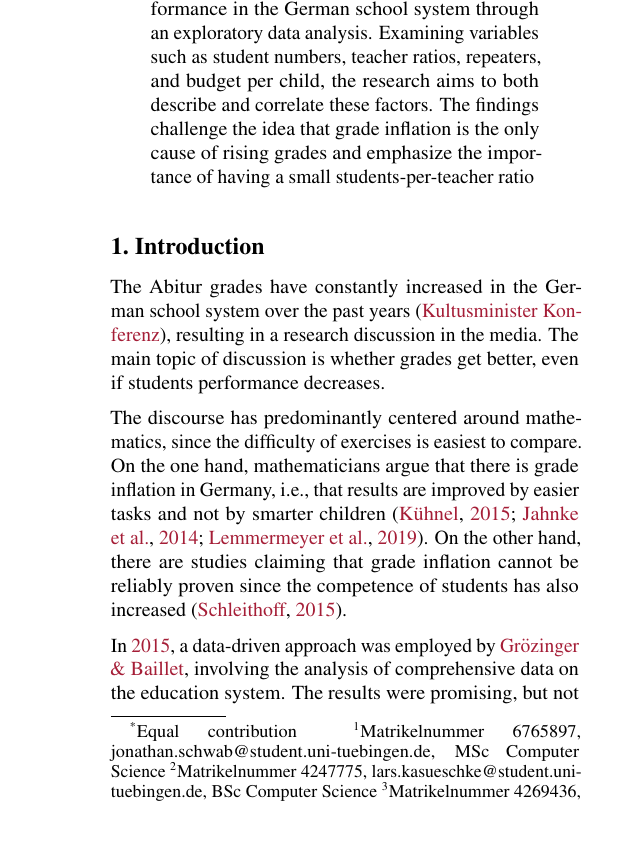
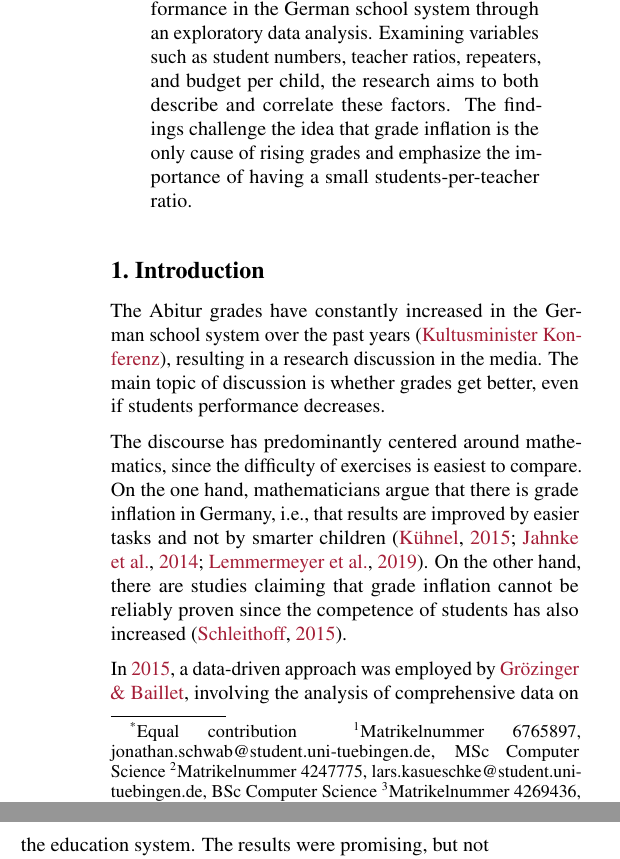
Before and after one commit to KarylReyne/DataLiteracyWS23, a LaTeX paper (doc/report/report_template.tex, which reads doc/report/sections/abstract.tex): part of one column of page 1 of 5 before the commit and two parts of the columns of page 1 of 5 after it, the two joined at a grey line, cut so that both start at the same text. Compiled offline with pdfLaTeX.

Commit message:
Deleted to rebuild

```diff
--- a/doc/report/sections/abstract.tex
+++ b/doc/report/sections/abstract.tex
@@ -2,4 +2,4 @@
 
 % Many mathematicians claiming the existence of grade inflation, due to easier exams.
 
-The steady increase in Abitur grades indicates grade inflation in German schools. This study analyzes the factors influencing the children's performance in the German school system through an exploratory data analysis. Examining variables such as student numbers, teacher ratios, repeaters, and budget per child, the research aims to both describe and correlate these factors. The findings challenge the idea that grade inflation is the only cause of rising grades and emphasize the importance of having a small students-per-teacher ratio
+The steady increase in Abitur grades indicates grade inflation in German schools. This study analyzes the factors influencing the children's performance in the German school system through an exploratory data analysis. Examining variables such as student numbers, teacher ratios, repeaters, and budget per child, the research aims to both describe and correlate these factors. The findings challenge the idea that grade inflation is the only cause of rising grades and emphasize the importance of having a small students-per-teacher ratio.
```
